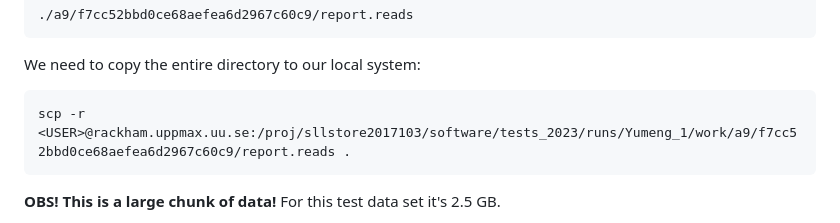
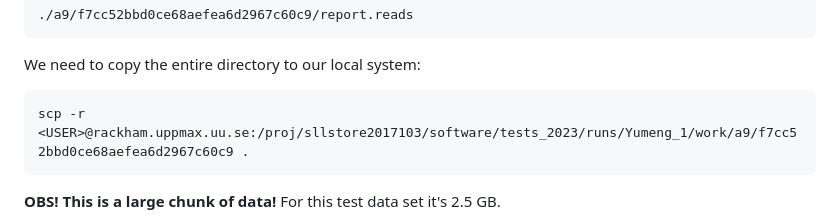
Before and after one commit to agata-sm/CRISPR-pooled-RSL, a Markdown page: training-24ii2023.md, the part around the change. Rendered like a GitHub page.

````diff
--- a/training-24ii2023.md
+++ b/training-24ii2023.md
@@ -84,7 +84,7 @@ Let's work with
 We need to copy the entire directory to our local system:
 
 ```
-scp -r <USER>@rackham.uppmax.uu.se:/proj/sllstore2017103/software/tests_2023/runs/Yumeng_1/work/a9/f7cc52bbd0ce68aefea6d2967c60c9/report.reads .
+scp -r <USER>@rackham.uppmax.uu.se:/proj/sllstore2017103/software/tests_2023/runs/Yumeng_1/work/a9/f7cc52bbd0ce68aefea6d2967c60c9 .
 ```
 
 **OBS! This is a large chunk of data!** For this test data set it's 2.5 GB.
````
